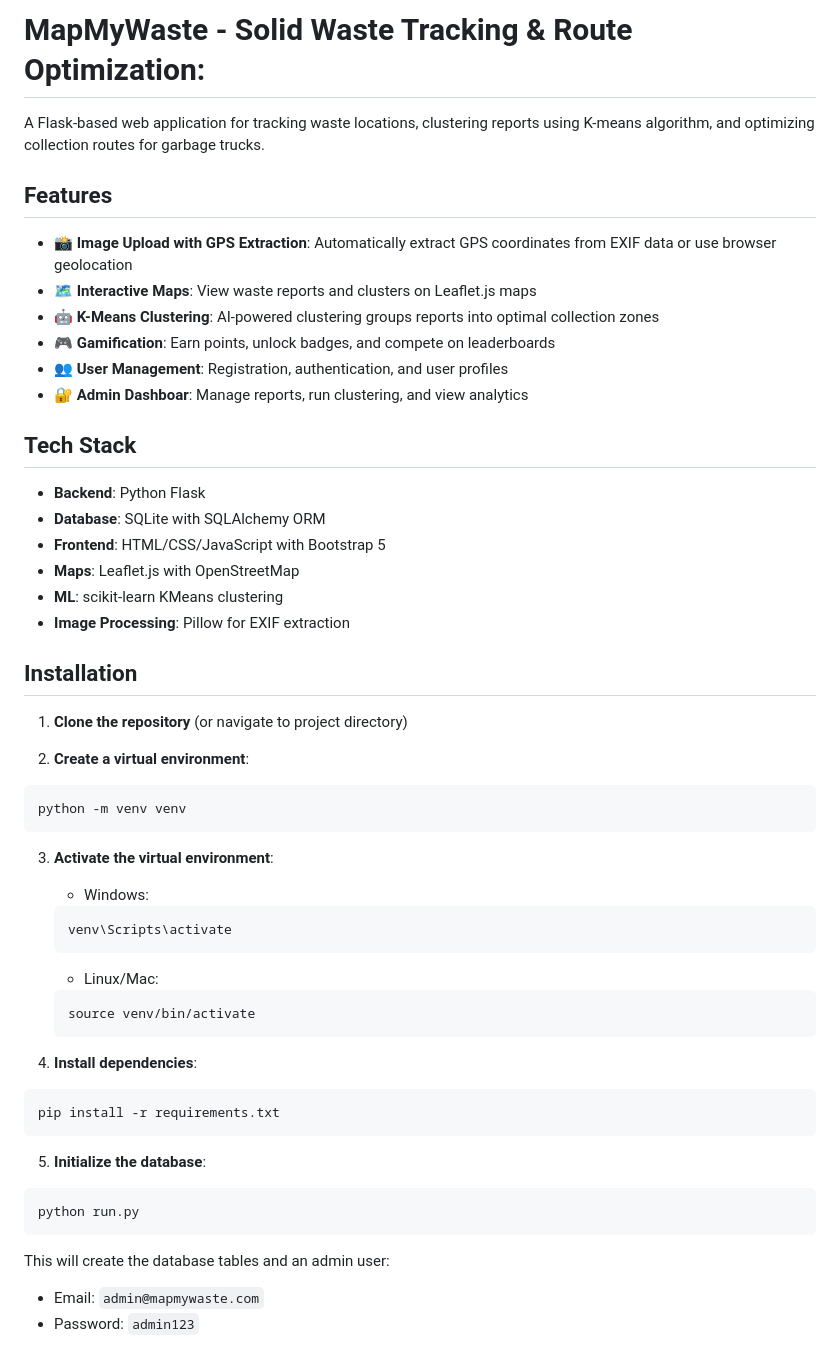
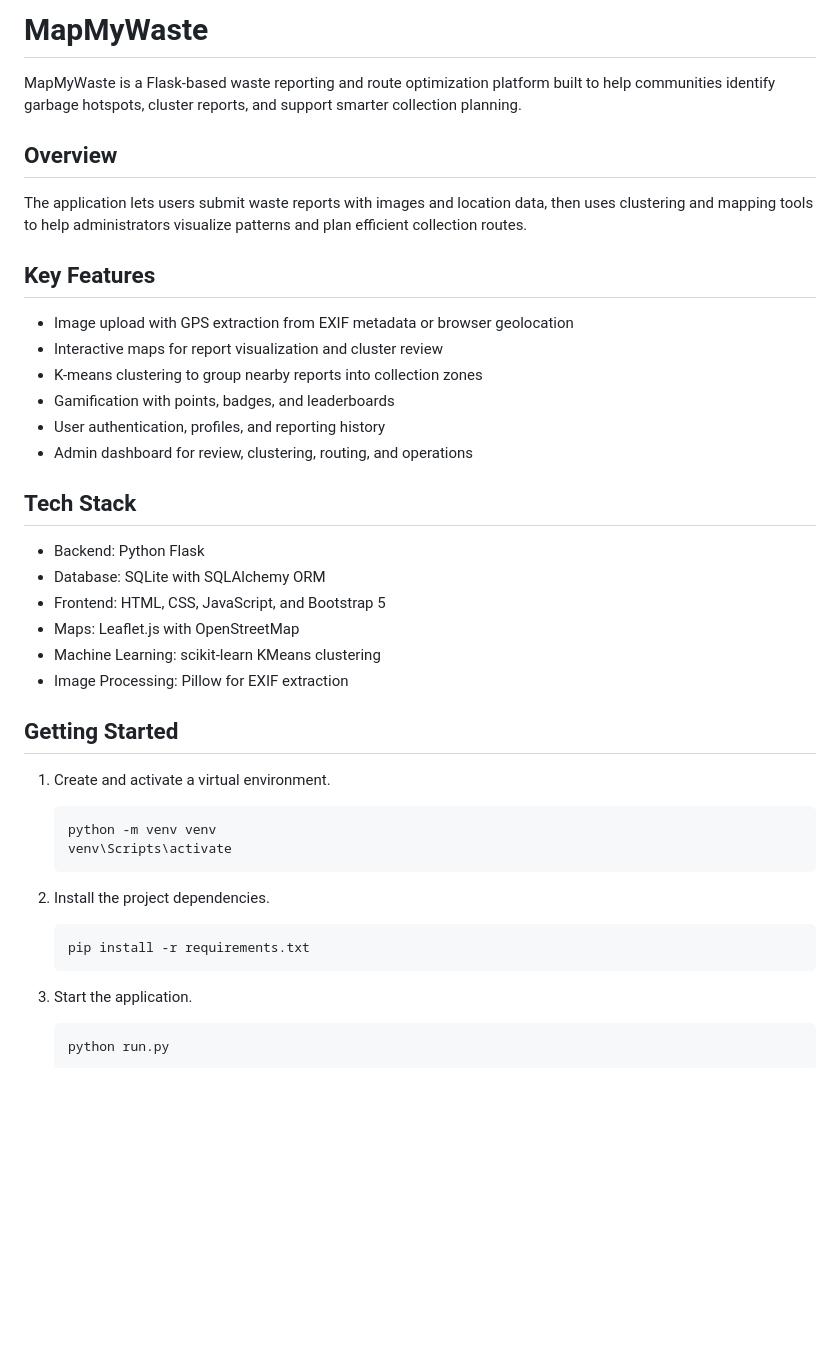
Before and after one commit to harishy0406/MapMyWaste, a Markdown page: README.md, the part around one of its changes. Drawn GitHub-style; blank space fills up the shorter version.

````diff
--- a/README.md
+++ b/README.md
@@ -1,53 +1,47 @@
-# MapMyWaste - Solid Waste Tracking & Route Optimization:
+# MapMyWaste
 
-A Flask-based web application for tracking waste locations, clustering reports using K-means algorithm, and optimizing collection routes for garbage trucks.
-## Features
+MapMyWaste is a Flask-based waste reporting and route optimization platform built to help communities identify garbage hotspots, cluster reports, and support smarter collection planning.
 
-- 📸 **Image Upload with GPS Extraction**: Automatically extract GPS coordinates from EXIF data or use browser geolocation
-- 🗺️ **Interactive Maps**: View waste reports and clusters on Leaflet.js maps
-- 🤖 **K-Means Clustering**: AI-powered clustering groups reports into optimal collection zones
-- 🎮 **Gamification**: Earn points, unlock badges, and compete on leaderboards
-- 👥 **User Management**: Registration, authentication, and user profiles
-- 🔐 **Admin Dashboar**: Manage reports, run clustering, and view analytics
+## Overview
+
+The application lets users submit waste reports with images and location data, then uses clustering and mapping tools to help administrators visualize patterns and plan efficient collection routes.
+
+## Key Features
+
+- Image upload with GPS extraction from EXIF metadata or browser geolocation
+- Interactive maps for report visualization and cluster review
+- K-means clustering to group nearby reports into collection zones
+- Gamification with points, badges, and leaderboards
+- User authentication, profiles, and reporting history
+- Admin dashboard for review, clustering, routing, and operations
 
 ## Tech Stack
 
-- **Backend**: Python Flask
-- **Database**: SQLite with SQLAlchemy ORM
-- **Frontend**: HTML/CSS/JavaScript with Bootstrap 5
-- **Maps**: Leaflet.js with OpenStreetMap
-- **ML**: scikit-learn KMeans clustering
-- **Image Processing**: Pillow for EXIF extraction
+- Backend: Python Flask
+- Database: SQLite with SQLAlchemy ORM
+- Frontend: HTML, CSS, JavaScript, and Bootstrap 5
+- Maps: Leaflet.js with OpenStreetMap
+- Machine Learning: scikit-learn KMeans clustering
+- Image Processing: Pillow for EXIF extraction
 
-## Installation
+## Getting Started
 
-1. **Clone the repository** (or navigate to project directory)
+1. Create and activate a virtual environment.
 
-2. **Create a virtual environment**:
-```bash
-python -m venv venv
-```
-
-3. **Activate the virtual environment**:
-   - Windows:
    ```bash
+   python -m venv venv
    venv\Scripts\activate
    ```
-   - Linux/Mac:
+
+2. Install the project dependencies.
+
    ```bash
-   source venv/bin/activate
+   pip install -r requirements.txt
    ```
 
-4. **Install dependencies**:
-```bash
-pip install -r requirements.txt
-```
+3. Start the application.
 
-5. **Initialize the database**:
-```bash
-python run.py
-```
-This will create the database tables and an admin user:
-- Email: `admin@mapmywaste.com`
-- Password: `admin123`
+   ```bash
+   python run.py
+   ```
 
````
Also changed, not shown: other parts of README.md (+66 -81 lines).
